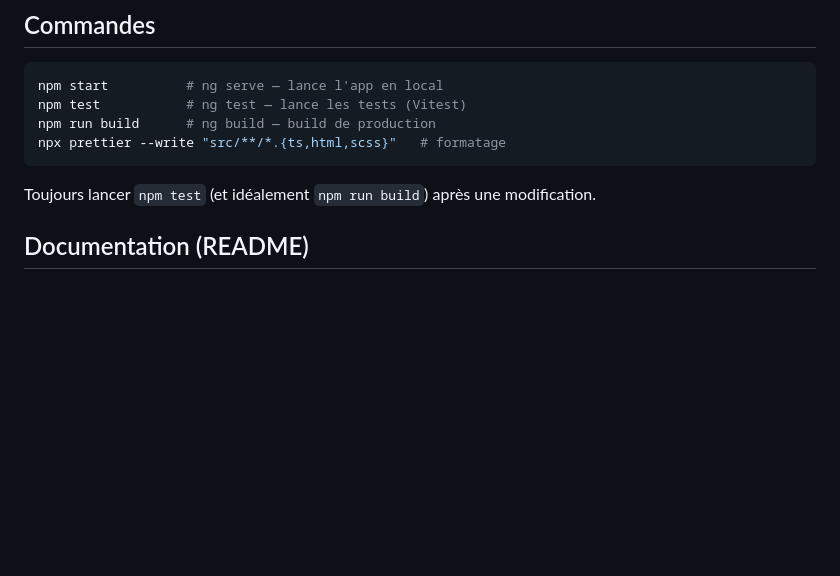
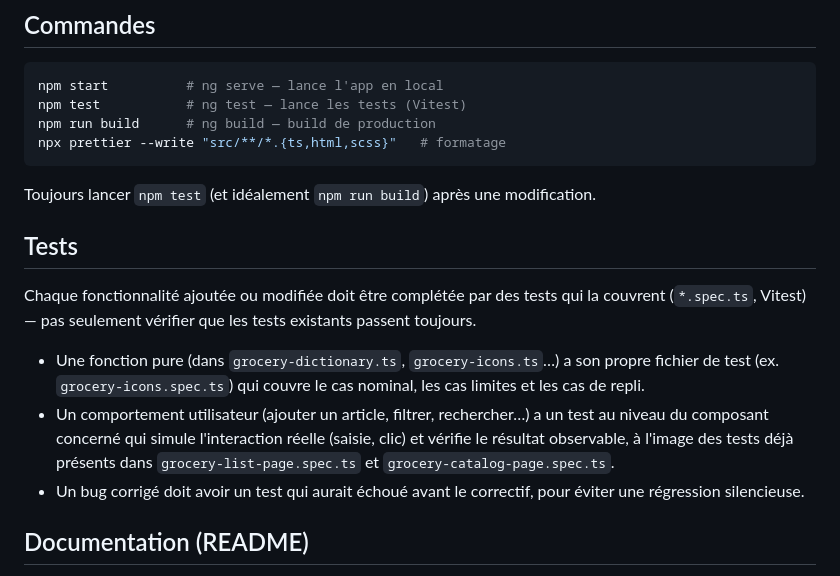
Before and after one commit to Alexandre-Vernet/La-liste-a-mamie, a Markdown page: CLAUDE.md, the part around the change. Rendered like a GitHub page; blank space fills up the shorter version.

````diff
--- a/CLAUDE.md
+++ b/CLAUDE.md
@@ -48,6 +48,22 @@ npx prettier --write "src/**/*.{ts,html,scss}"   # formatage
 ```
 
 Toujours lancer `npm test` (et idéalement `npm run build`) après une modification.
+
+## Tests
+
+Chaque fonctionnalité ajoutée ou modifiée doit être complétée par des tests qui la
+couvrent (`*.spec.ts`, Vitest) — pas seulement vérifier que les tests existants
+passent toujours.
+
+- Une fonction pure (dans `grocery-dictionary.ts`, `grocery-icons.ts`…) a son
+  propre fichier de test (ex. `grocery-icons.spec.ts`) qui couvre le cas nominal,
+  les cas limites et les cas de repli.
+- Un comportement utilisateur (ajouter un article, filtrer, rechercher…) a un test
+  au niveau du composant concerné qui simule l'interaction réelle (saisie, clic) et
+  vérifie le résultat observable, à l'image des tests déjà présents dans
+  `grocery-list-page.spec.ts` et `grocery-catalog-page.spec.ts`.
+- Un bug corrigé doit avoir un test qui aurait échoué avant le correctif, pour
+  éviter une régression silencieuse.
 
 ## Documentation (README)
 
````
Also changed, not shown: README.md (+4 -0 lines), docs/screenshots/emoji-search.png (added), 6 other files.
